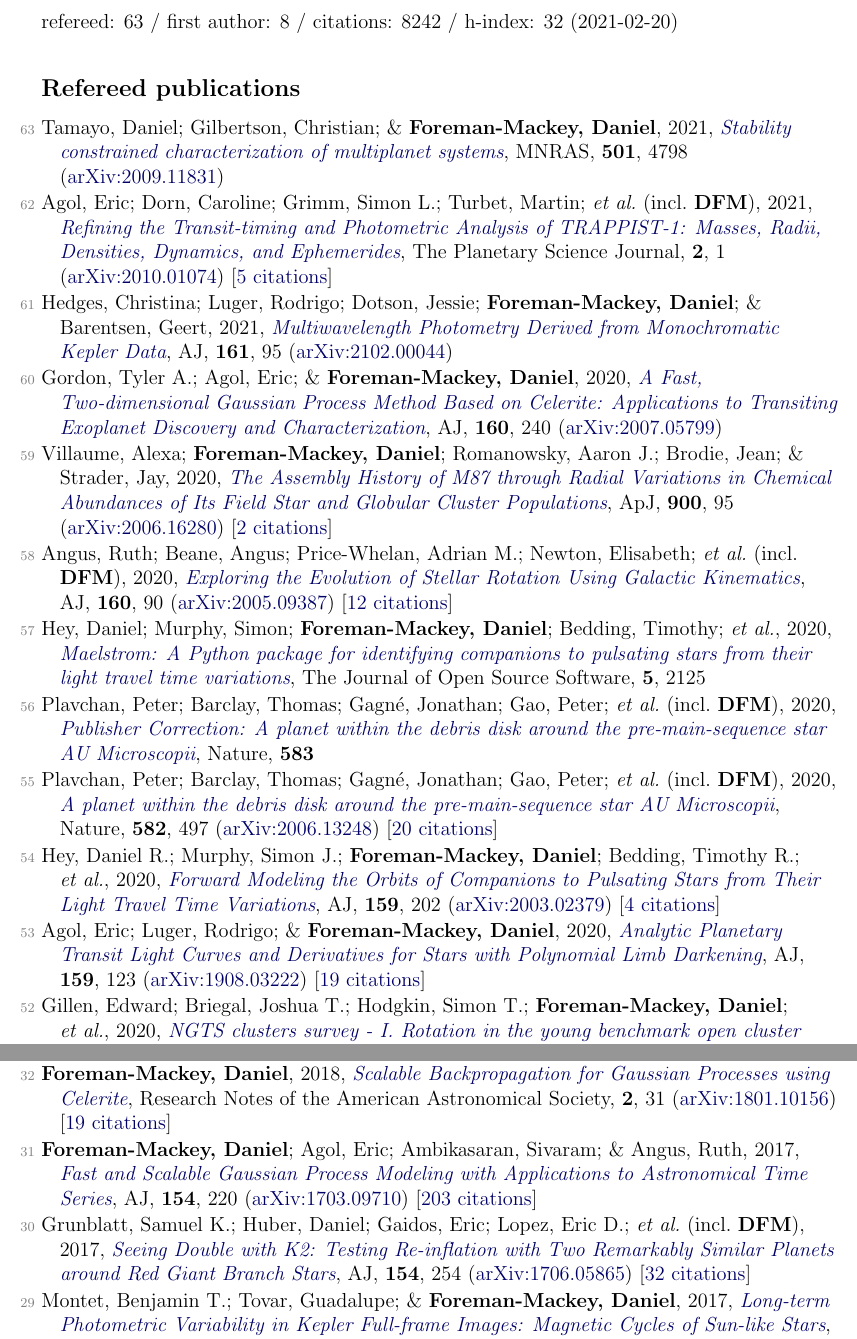
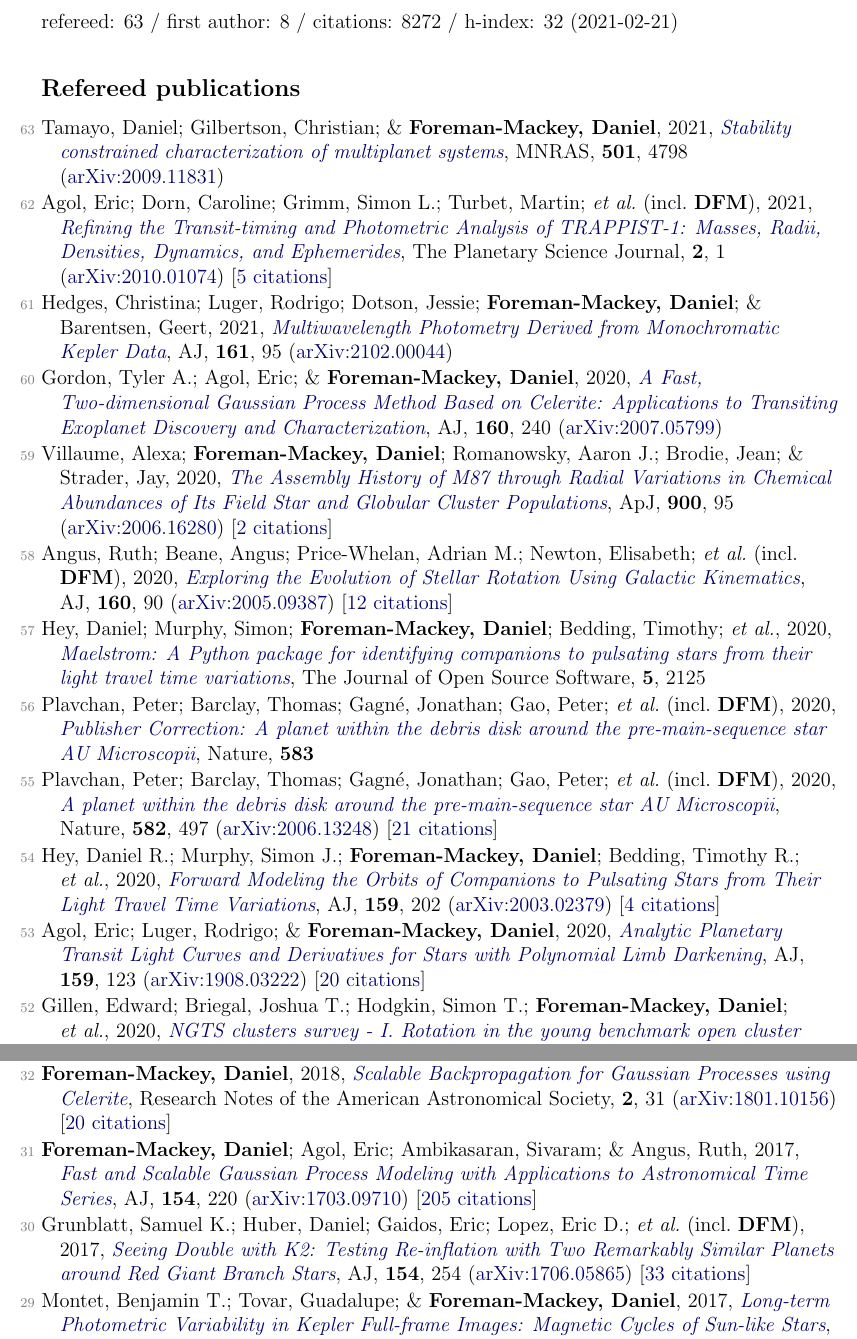
Before and after one commit to dfm/cv, a LaTeX document (tex/pubs.tex, which reads tex/pubs_ref.tex, tex/pubs_summary.tex): two parts of pages 1 and 3 of 6, joined at a grey line, cut so that both start at the same text. Compiled offline with pdfLaTeX.

Commit message:
updating data

```diff
--- a/tex/pubs_ref.tex
+++ b/tex/pubs_ref.tex
@@ -14,11 +14,11 @@
 
 \item[{\color{numcolor}\scriptsize56}] Plavchan, Peter; Barclay, Thomas; Gagn{\'e}, Jonathan; Gao, Peter; \etal\ (incl.\ \textbf{DFM}), 2020, \doi{10.1038/s41586-020-2516-1}{Publisher Correction: A planet within the debris disk around the pre-main-sequence star AU Microscopii}, Nature, \textbf{583}
 
-\item[{\color{numcolor}\scriptsize55}] Plavchan, Peter; Barclay, Thomas; Gagn{\'e}, Jonathan; Gao, Peter; \etal\ (incl.\ \textbf{DFM}), 2020, \doi{10.1038/s41586-020-2400-z}{A planet within the debris disk around the pre-main-sequence star AU Microscopii}, Nature, \textbf{582}, 497 (\arxiv{2006.13248}) [\href{https://ui.adsabs.harvard.edu/abs/2020Natur.582..497P}{20 citations}]
+\item[{\color{numcolor}\scriptsize55}] Plavchan, Peter; Barclay, Thomas; Gagn{\'e}, Jonathan; Gao, Peter; \etal\ (incl.\ \textbf{DFM}), 2020, \doi{10.1038/s41586-020-2400-z}{A planet within the debris disk around the pre-main-sequence star AU Microscopii}, Nature, \textbf{582}, 497 (\arxiv{2006.13248}) [\href{https://ui.adsabs.harvard.edu/abs/2020Natur.582..497P}{21 citations}]
 
 \item[{\color{numcolor}\scriptsize54}] Hey, Daniel R.; Murphy, Simon J.; \textbf{Foreman-Mackey, Daniel}; Bedding, Timothy R.; \etal, 2020, \doi{10.3847/1538-3881/ab7d38}{Forward Modeling the Orbits of Companions to Pulsating Stars from Their Light Travel Time Variations}, \aj, \textbf{159}, 202 (\arxiv{2003.02379}) [\href{https://ui.adsabs.harvard.edu/abs/2020AJ....159..202H}{4 citations}]
 
-\item[{\color{numcolor}\scriptsize53}] Agol, Eric; Luger, Rodrigo; \& \textbf{Foreman-Mackey, Daniel}, 2020, \doi{10.3847/1538-3881/ab4fee}{Analytic Planetary Transit Light Curves and Derivatives for Stars with Polynomial Limb Darkening}, \aj, \textbf{159}, 123 (\arxiv{1908.03222}) [\href{https://ui.adsabs.harvard.edu/abs/2020AJ....159..123A}{19 citations}]
+\item[{\color{numcolor}\scriptsize53}] Agol, Eric; Luger, Rodrigo; \& \textbf{Foreman-Mackey, Daniel}, 2020, \doi{10.3847/1538-3881/ab4fee}{Analytic Planetary Transit Light Curves and Derivatives for Stars with Polynomial Limb Darkening}, \aj, \textbf{159}, 123 (\arxiv{1908.03222}) [\href{https://ui.adsabs.harvard.edu/abs/2020AJ....159..123A}{20 citations}]
 
 \item[{\color{numcolor}\scriptsize52}] Gillen, Edward; Briegal, Joshua T.; Hodgkin, Simon T.; \textbf{Foreman-Mackey, Daniel}; \etal, 2020, \doi{10.1093/mnras/stz3251}{NGTS clusters survey - I. Rotation in the young benchmark open cluster Blanco 1}, \mnras, \textbf{492}, 1008 (\arxiv{1911.09705}) [\href{https://ui.adsabs.harvard.edu/abs/2020MNRAS.492.1008G}{7 citations}]
 
@@ -60,11 +60,11 @@
 
 \item[{\color{numcolor}\scriptsize33}] Angus, Ruth; Morton, Timothy; Aigrain, Suzanne; \textbf{Foreman-Mackey, Daniel}; \& Rajpaul, Vinesh, 2018, \doi{10.1093/mnras/stx2109}{Inferring probabilistic stellar rotation periods using Gaussian processes}, \mnras, \textbf{474}, 2094 (\arxiv{1706.05459}) [\href{https://ui.adsabs.harvard.edu/abs/2018MNRAS.474.2094A}{75 citations}]
 
-\item[{\color{numcolor}\scriptsize32}] \textbf{Foreman-Mackey, Daniel}, 2018, \doi{10.3847/2515-5172/aaaf6c}{Scalable Backpropagation for Gaussian Processes using Celerite}, Research Notes of the American Astronomical Society, \textbf{2}, 31 (\arxiv{1801.10156}) [\href{https://ui.adsabs.harvard.edu/abs/2018RNAAS...2...31F}{19 citations}]
+\item[{\color{numcolor}\scriptsize32}] \textbf{Foreman-Mackey, Daniel}, 2018, \doi{10.3847/2515-5172/aaaf6c}{Scalable Backpropagation for Gaussian Processes using Celerite}, Research Notes of the American Astronomical Society, \textbf{2}, 31 (\arxiv{1801.10156}) [\href{https://ui.adsabs.harvard.edu/abs/2018RNAAS...2...31F}{20 citations}]
 
-\item[{\color{numcolor}\scriptsize31}] \textbf{Foreman-Mackey, Daniel}; Agol, Eric; Ambikasaran, Sivaram; \& Angus, Ruth, 2017, \doi{10.3847/1538-3881/aa9332}{Fast and Scalable Gaussian Process Modeling with Applications to Astronomical Time Series}, \aj, \textbf{154}, 220 (\arxiv{1703.09710}) [\href{https://ui.adsabs.harvard.edu/abs/2017AJ....154..220F}{203 citations}]
+\item[{\color{numcolor}\scriptsize31}] \textbf{Foreman-Mackey, Daniel}; Agol, Eric; Ambikasaran, Sivaram; \& Angus, Ruth, 2017, \doi{10.3847/1538-3881/aa9332}{Fast and Scalable Gaussian Process Modeling with Applications to Astronomical Time Series}, \aj, \textbf{154}, 220 (\arxiv{1703.09710}) [\href{https://ui.adsabs.harvard.edu/abs/2017AJ....154..220F}{205 citations}]
 
-\item[{\color{numcolor}\scriptsize30}] Grunblatt, Samuel K.; Huber, Daniel; Gaidos, Eric; Lopez, Eric D.; \etal\ (incl.\ \textbf{DFM}), 2017, \doi{10.3847/1538-3881/aa932d}{Seeing Double with K2: Testing Re-inflation with Two Remarkably Similar Planets around Red Giant Branch Stars}, \aj, \textbf{154}, 254 (\arxiv{1706.05865}) [\href{https://ui.adsabs.harvard.edu/abs/2017AJ....154..254G}{32 citations}]
+\item[{\color{numcolor}\scriptsize30}] Grunblatt, Samuel K.; Huber, Daniel; Gaidos, Eric; Lopez, Eric D.; \etal\ (incl.\ \textbf{DFM}), 2017, \doi{10.3847/1538-3881/aa932d}{Seeing Double with K2: Testing Re-inflation with Two Remarkably Similar Planets around Red Giant Branch Stars}, \aj, \textbf{154}, 254 (\arxiv{1706.05865}) [\href{https://ui.adsabs.harvard.edu/abs/2017AJ....154..254G}{33 citations}]
 
 \item[{\color{numcolor}\scriptsize29}] Montet, Benjamin T.; Tovar, Guadalupe; \& \textbf{Foreman-Mackey, Daniel}, 2017, \doi{10.3847/1538-4357/aa9e00}{Long-term Photometric Variability in Kepler Full-frame Images: Magnetic Cycles of Sun-like Stars}, \apj, \textbf{851}, 116 (\arxiv{1705.07928}) [\href{https://ui.adsabs.harvard.edu/abs/2017ApJ...851..116M}{45 citations}]
 
--- a/tex/pubs_summary.tex
+++ b/tex/pubs_summary.tex
@@ -1 +1 @@
-refereed: 63 / first author: 8 / citations: 8242 / h-index: 32 (2021-02-20)
+refereed: 63 / first author: 8 / citations: 8272 / h-index: 32 (2021-02-21)
```
Also changed, not shown: tex/pubs_select.tex (+1 -1 lines), README.md, tex/pubs_ref.tex (14 more changed lines), 1 other file.
